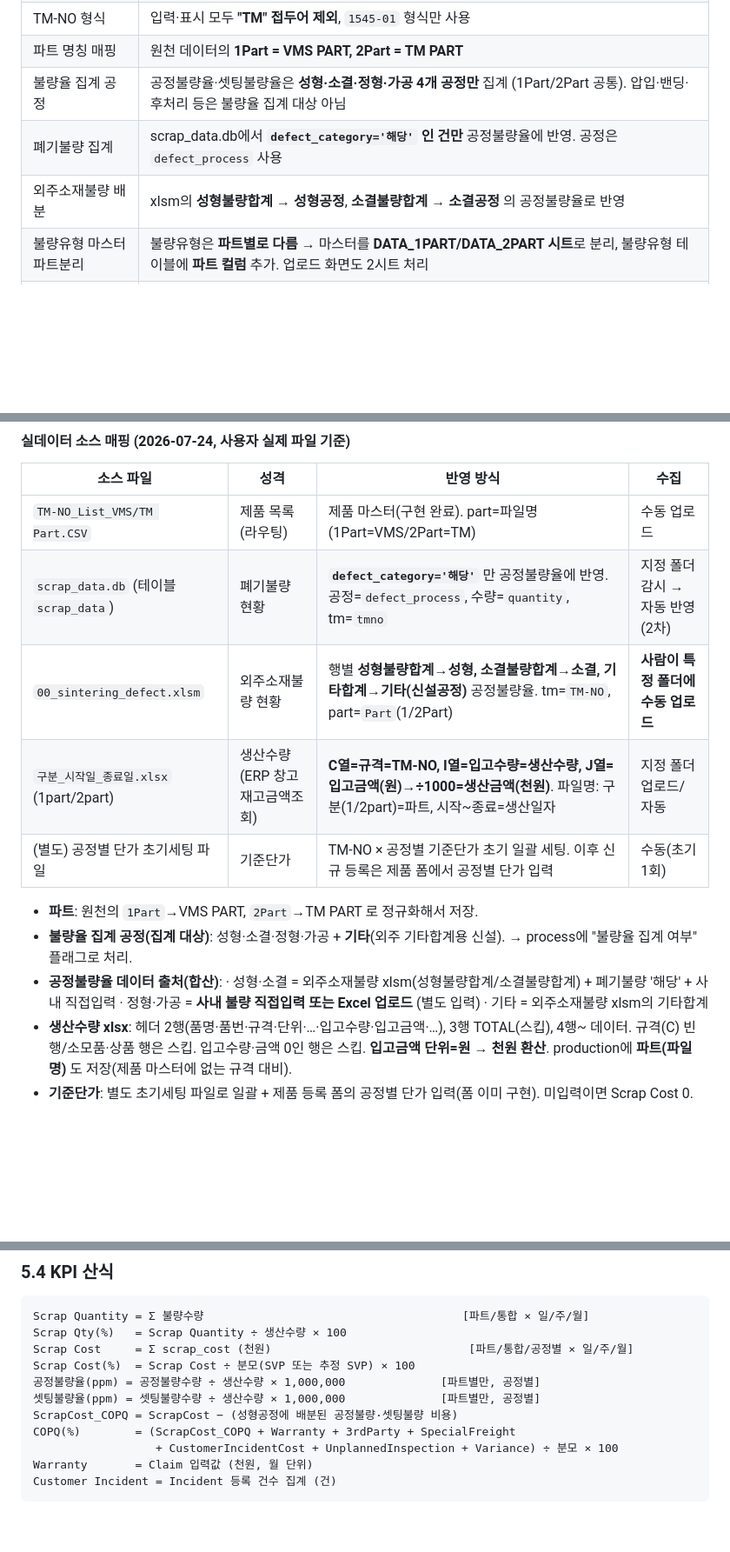
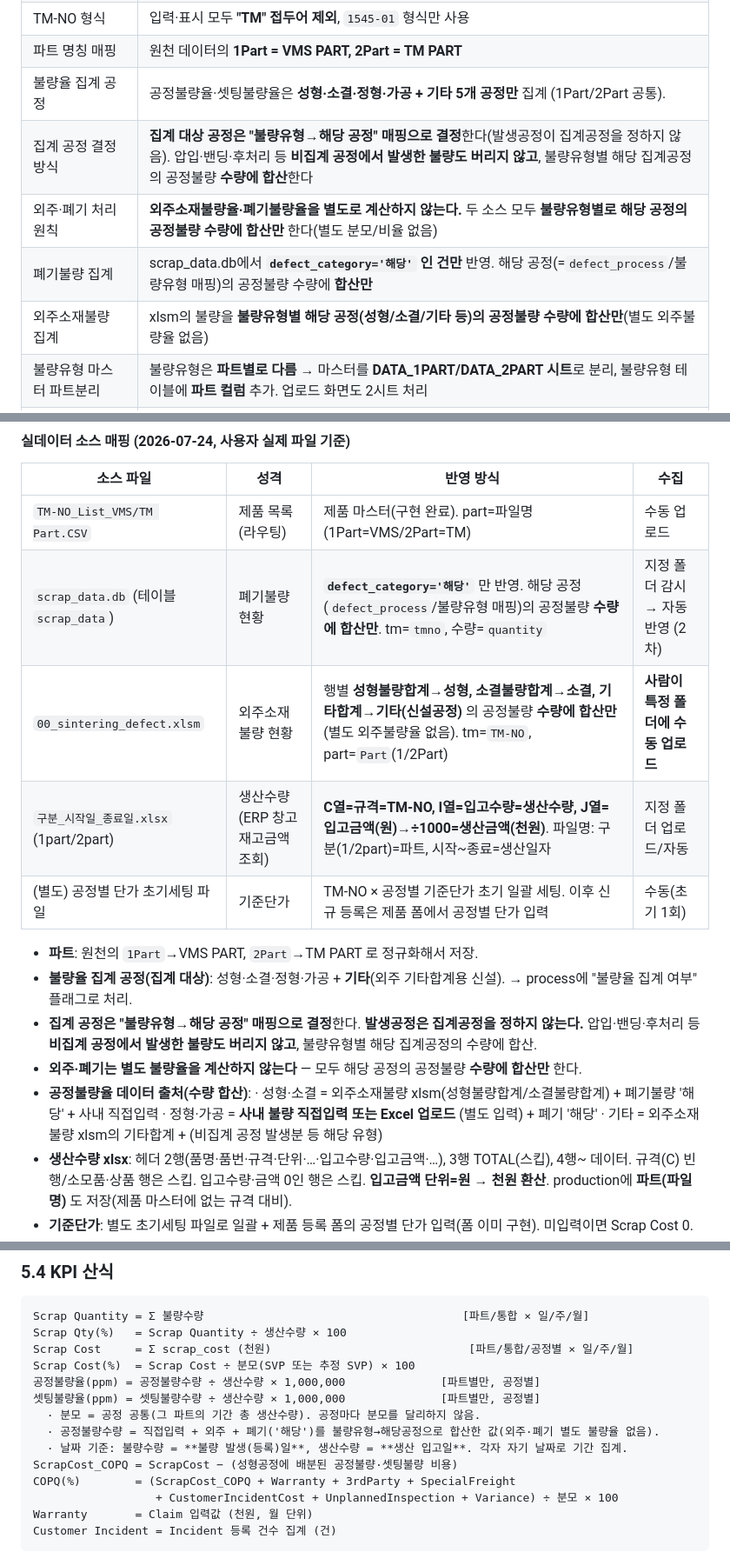
Before and after one commit to johnsonelectricoperations-ux/Quality_Management, a Markdown page: plan.md, 3 parts joined by grey strips. Shown at 87% size. Rendered like a GitHub page; blank space fills up the shorter version.

Commit message:
불량율 계산 규칙 5건 확정 (분모 공통·외주/폐기 수량합산·비집계공정 포함·발생일 기준)
- 분모: 공정 공통(파트 총 생산수량), 공정별로 다르게 안 함
- 외주소재불량·폐기불량 별도 불량율 미계산 → 불량유형별 해당 공정 수량에 합산만
- 집계공정은 '불량유형→해당공정' 매핑으로 결정, 발생공정이 정하지 않음
- 압입·밴딩·후처리 등 비집계 공정 발생 불량도 해당 유형의 집계공정에 포함
- 날짜: 불량=발생(등록)일, 생산=입고일 기준 집계

Co-Authored-By: Claude Opus 4.8 <noreply@anthropic.com>
Claude-Session: https://claude.ai/code/session_01VEyWz8KXqVAgbWpd9Yoj1c

```diff
--- a/plan.md
+++ b/plan.md
@@ -28,9 +28,11 @@
 | %-관리 지표 | **Scrap Cost·Scrap Quantity·COPQ는 % 로 관리**. 대시보드 카드에 금액(천원)·수량(EA)을 표시하고 그 아래에 %를 병기. **목표값도 %** 로 입력 |
 | TM-NO 형식 | 입력·표시 모두 **"TM" 접두어 제외**, `1545-01` 형식만 사용 |
 | 파트 명칭 매핑 | 원천 데이터의 **1Part = VMS PART, 2Part = TM PART** |
-| 불량율 집계 공정 | 공정불량율·셋팅불량율은 **성형·소결·정형·가공 4개 공정만** 집계 (1Part/2Part 공통). 압입·밴딩·후처리 등은 불량율 집계 대상 아님 |
-| 폐기불량 집계 | scrap_data.db에서 **`defect_category='해당'` 인 건만** 공정불량율에 반영. 공정은 `defect_process` 사용 |
-| 외주소재불량 배분 | xlsm의 **성형불량합계 → 성형공정**, **소결불량합계 → 소결공정** 의 공정불량율로 반영 |
+| 불량율 집계 공정 | 공정불량율·셋팅불량율은 **성형·소결·정형·가공 + 기타 5개 공정만** 집계 (1Part/2Part 공통). |
+| 집계 공정 결정 방식 | **집계 대상 공정은 "불량유형→해당 공정" 매핑으로 결정**한다(발생공정이 집계공정을 정하지 않음). 압입·밴딩·후처리 등 **비집계 공정에서 발생한 불량도 버리지 않고**, 불량유형별 해당 집계공정의 공정불량 **수량에 합산**한다 |
+| 외주·폐기 처리 원칙 | **외주소재불량율·폐기불량율을 별도로 계산하지 않는다.** 두 소스 모두 **불량유형별로 해당 공정의 공정불량 수량에 합산만** 한다(별도 분모/비율 없음) |
+| 폐기불량 집계 | scrap_data.db에서 **`defect_category='해당'` 인 건만** 반영. 해당 공정(=`defect_process`/불량유형 매핑)의 공정불량 수량에 **합산만** |
+| 외주소재불량 집계 | xlsm의 불량을 **불량유형별 해당 공정(성형/소결/기타 등)의 공정불량 수량에 합산만**(별도 외주불량율 없음) |
 | 불량유형 마스터 파트분리 | 불량유형은 **파트별로 다름** → 마스터를 **DATA_1PART/DATA_2PART 시트**로 분리, 불량유형 테이블에 **파트 컬럼** 추가. 업로드 화면도 2시트 처리 |
 | 배분기준 "입력공정 100%" | 배분을 마스터에 고정하지 않고 **사내 입력 시 선택한 공정에 100%** 반영. 셋팅불량 전부 + 일부 공정불량. 이런 불량은 **사내 직접입력/Excel로만** 유입(외주·폐기 자동소스엔 없음) |
 
@@ -97,17 +99,20 @@
 | 소스 파일 | 성격 | 반영 방식 | 수집 |
 |---|---|---|---|
 | `TM-NO_List_VMS/TM Part.CSV` | 제품 목록(라우팅) | 제품 마스터(구현 완료). part=파일명(1Part=VMS/2Part=TM) | 수동 업로드 |
-| `scrap_data.db` (테이블 `scrap_data`) | 폐기불량 현황 | **`defect_category='해당'`** 만 공정불량율에 반영. 공정=`defect_process`, 수량=`quantity`, tm=`tmno` | 지정 폴더 감시 → 자동 반영 (2차) |
-| `00_sintering_defect.xlsm` | 외주소재불량 현황 | 행별 **성형불량합계→성형, 소결불량합계→소결, 기타합계→기타(신설공정)** 공정불량율. tm=`TM-NO`, part=`Part`(1/2Part) | **사람이 특정 폴더에 수동 업로드** |
+| `scrap_data.db` (테이블 `scrap_data`) | 폐기불량 현황 | **`defect_category='해당'`** 만 반영. 해당 공정(`defect_process`/불량유형 매핑)의 공정불량 **수량에 합산만**. tm=`tmno`, 수량=`quantity` | 지정 폴더 감시 → 자동 반영 (2차) |
+| `00_sintering_defect.xlsm` | 외주소재불량 현황 | 행별 **성형불량합계→성형, 소결불량합계→소결, 기타합계→기타(신설공정)** 의 공정불량 **수량에 합산만**(별도 외주불량율 없음). tm=`TM-NO`, part=`Part`(1/2Part) | **사람이 특정 폴더에 수동 업로드** |
 | `구분_시작일_종료일.xlsx` (1part/2part) | 생산수량(ERP 창고재고금액조회) | **C열=규격=TM-NO, I열=입고수량=생산수량, J열=입고금액(원)→÷1000=생산금액(천원)**. 파일명: 구분(1/2part)=파트, 시작~종료=생산일자 | 지정 폴더 업로드/자동 |
 | (별도) 공정별 단가 초기세팅 파일 | 기준단가 | TM-NO × 공정별 기준단가 초기 일괄 세팅. 이후 신규 등록은 제품 폼에서 공정별 단가 입력 | 수동(초기 1회) |
 
 - **파트**: 원천의 `1Part`→VMS PART, `2Part`→TM PART 로 정규화해서 저장.
 - **불량율 집계 공정(집계 대상)**: 성형·소결·정형·가공 + **기타**(외주 기타합계용 신설). → process에 "불량율 집계 여부" 플래그로 처리.
-- **공정불량율 데이터 출처(합산)**:
+- **집계 공정은 "불량유형→해당 공정" 매핑으로 결정**한다. **발생공정은 집계공정을 정하지 않는다.**
+  압입·밴딩·후처리 등 **비집계 공정에서 발생한 불량도 버리지 않고**, 불량유형별 해당 집계공정의 수량에 합산.
+- **외주·폐기는 별도 불량율을 계산하지 않는다** — 모두 해당 공정의 공정불량 **수량에 합산만** 한다.
+- **공정불량율 데이터 출처(수량 합산)**:
   · 성형·소결 = 외주소재불량 xlsm(성형불량합계/소결불량합계) + 폐기불량 '해당' + 사내 직접입력
-  · 정형·가공 = **사내 불량 직접입력 또는 Excel 업로드** (별도 입력)
-  · 기타 = 외주소재불량 xlsm의 기타합계
+  · 정형·가공 = **사내 불량 직접입력 또는 Excel 업로드** (별도 입력) + 폐기 '해당'
+  · 기타 = 외주소재불량 xlsm의 기타합계 + (비집계 공정 발생분 등 해당 유형)
 - **생산수량 xlsx**: 헤더 2행(품명·품번·규격·단위·…·입고수량·입고금액·…), 3행 TOTAL(스킵), 4행~ 데이터.
   규격(C) 빈 행/소모품·상품 행은 스킵. 입고수량·금액 0인 행은 스킵. **입고금액 단위=원 → 천원 환산**.
   production에 **파트(파일명)** 도 저장(제품 마스터에 없는 규격 대비).
@@ -301,6 +306,9 @@ Scrap Cost     = Σ scrap_cost (천원)                             [파트/통
 Scrap Cost(%)  = Scrap Cost ÷ 분모(SVP 또는 추정 SVP) × 100
 공정불량율(ppm) = 공정불량수량 ÷ 생산수량 × 1,000,000              [파트별만, 공정별]
 셋팅불량율(ppm) = 셋팅불량수량 ÷ 생산수량 × 1,000,000              [파트별만, 공정별]
+  · 분모 = 공정 공통(그 파트의 기간 총 생산수량). 공정마다 분모를 달리하지 않음.
+  · 공정불량수량 = 직접입력 + 외주 + 폐기('해당')를 불량유형→해당공정으로 합산한 값(외주·폐기 별도 불량율 없음).
+  · 날짜 기준: 불량수량 = **불량 발생(등록)일**, 생산수량 = **생산 입고일**. 각자 자기 날짜로 기간 집계.
 ScrapCost_COPQ = ScrapCost − (성형공정에 배분된 공정불량·셋팅불량 비용)
 COPQ(%)        = (ScrapCost_COPQ + Warranty + 3rdParty + SpecialFreight
                   + CustomerIncidentCost + UnplannedInspection + Variance) ÷ 분모 × 100
```
Also changed, not shown: status.md (+11 -0 lines).
